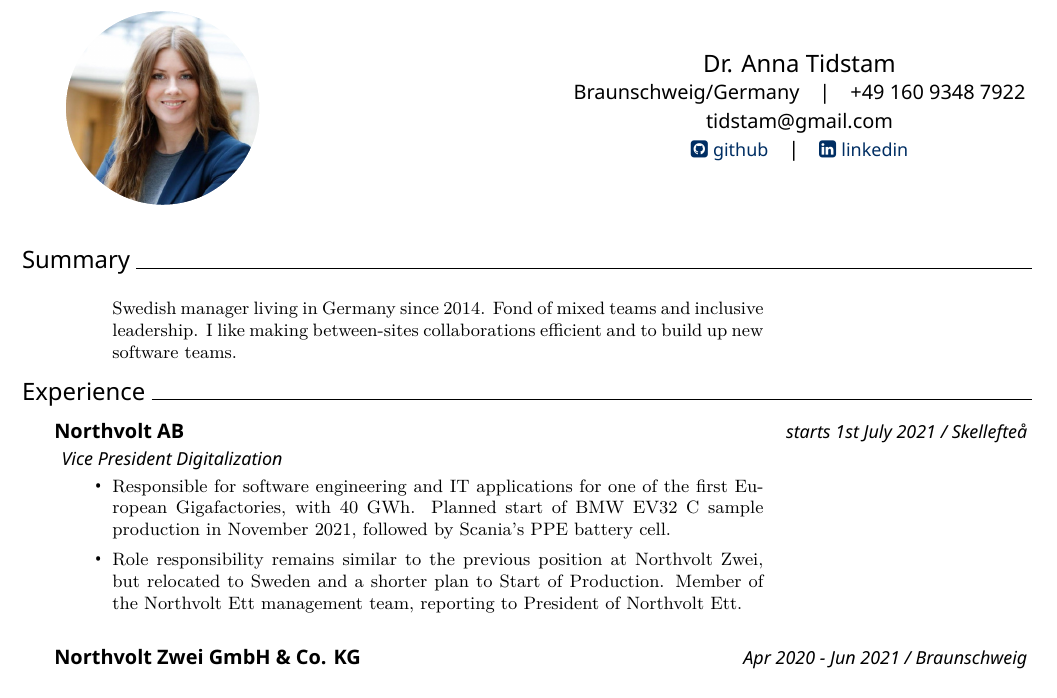
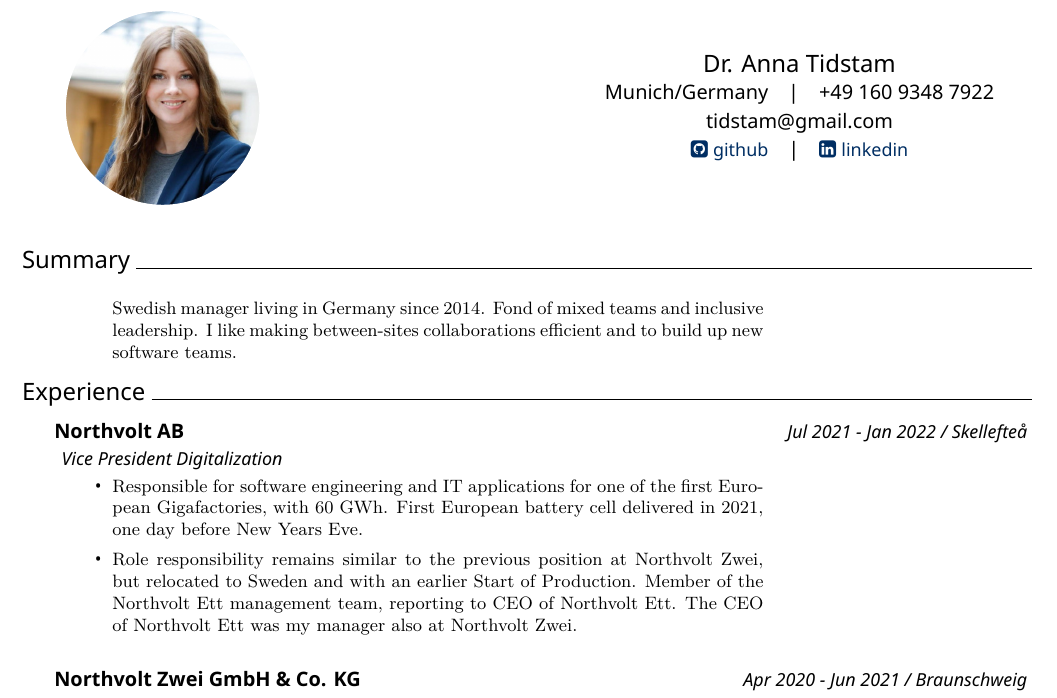
Before and after one commit to tidstam/LaTeX-CV, a LaTeX CV (cv.tex): part of page 1 of 3 before the commit and part of page 1 of 4 after it, cut so that both start at the same text. Compiled offline with XeLaTeX.

Commit message:
Update cv.tex

```diff
--- a/cv.tex
+++ b/cv.tex
@@ -3,7 +3,7 @@
 
 
 \setname{Dr. Anna Tidstam}{}
-\setaddress{Braunschweig/Germany}
+\setaddress{Munich/Germany}
 \setmobile{+49 160 9348 7922}
 \setmail{tidstam@gmail.com}
 \setposition{Work Student} %ignored for now
@@ -32,12 +32,12 @@
 % Experience
 \section{Experience}
 \vspace{0.5em}
-    \datedexperience{Northvolt AB}{starts 1st July 2021 / Skellefteå}
+    \datedexperience{Northvolt AB}{Jul 2021 - Jan 2022 / Skellefteå}
     \explanation{Vice President Digitalization}
     \explanationdetail{\vspace{0.25em}
     \begin{itemize}
-        \item Responsible for software engineering and IT applications for one of the first European Gigafactories, with 40 GWh. Planned start of BMW EV32 C sample production in November 2021, followed by Scania’s PPE battery cell.
-        \item Role responsibility remains similar to the previous position at Northvolt Zwei, but relocated to Sweden and a shorter plan to Start of Production. Member of the Northvolt Ett management team, reporting to President of Northvolt Ett.
+        \item Responsible for software engineering and IT applications for one of the first European Gigafactories, with 60 GWh. First European battery cell delivered in 2021, one day before New Years Eve.
+        \item Role responsibility remains similar to the previous position at Northvolt Zwei, but relocated to Sweden and with an earlier Start of Production. Member of the Northvolt Ett management team, reporting to CEO of Northvolt Ett. The CEO of Northvolt Ett was my manager also at Northvolt Zwei.
     \end{itemize}
             \vspace{0.5em}
     }
```
